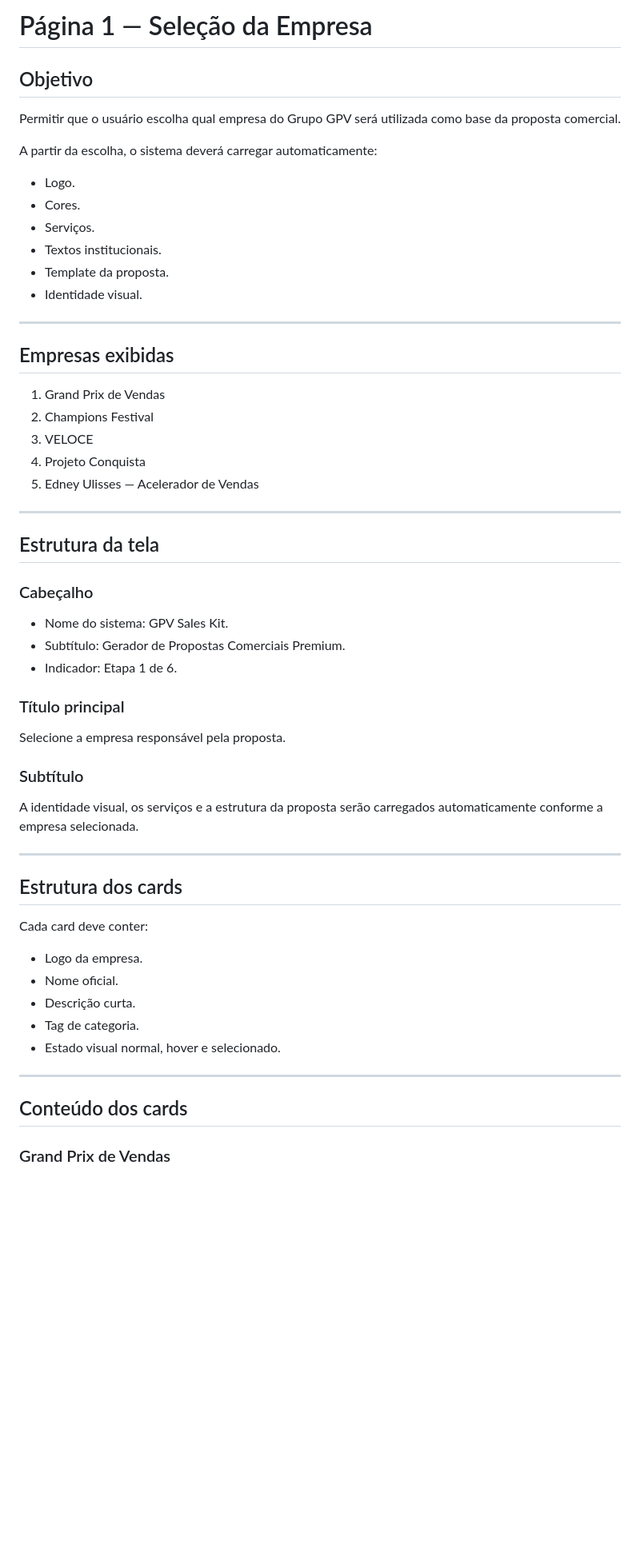
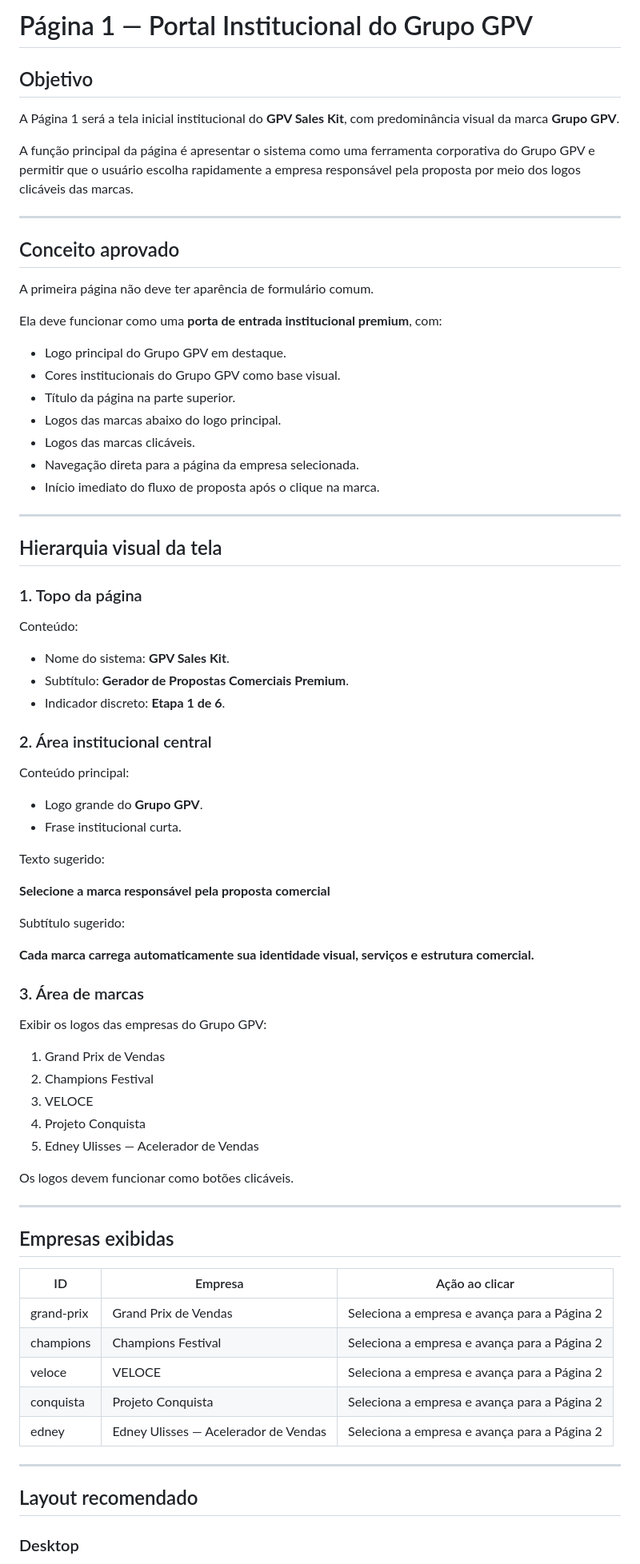
Before and after one commit to satoriadsconsultoria/GPV_Sales_Kit, a Markdown page: docs/PAGINA_01_SELECAO_EMPRESA.md, the part around one of its changes. Shown at 80% size. Drawn GitHub-style; blank space fills up the shorter version.

```diff
--- a/docs/PAGINA_01_SELECAO_EMPRESA.md
+++ b/docs/PAGINA_01_SELECAO_EMPRESA.md
@@ -1,21 +1,57 @@
-# Página 1 — Seleção da Empresa
+# Página 1 — Portal Institucional do Grupo GPV
 
 ## Objetivo
 
-Permitir que o usuário escolha qual empresa do Grupo GPV será utilizada como base da proposta comercial.
+A Página 1 será a tela inicial institucional do **GPV Sales Kit**, com predominância visual da marca **Grupo GPV**.
 
-A partir da escolha, o sistema deverá carregar automaticamente:
-
-- Logo.
-- Cores.
-- Serviços.
-- Textos institucionais.
-- Template da proposta.
-- Identidade visual.
+A função principal da página é apresentar o sistema como uma ferramenta corporativa do Grupo GPV e permitir que o usuário escolha rapidamente a empresa responsável pela proposta por meio dos logos clicáveis das marcas.
 
 ---
 
-## Empresas exibidas
+## Conceito aprovado
+
+A primeira página não deve ter aparência de formulário comum.
+
+Ela deve funcionar como uma **porta de entrada institucional premium**, com:
+
+- Logo principal do Grupo GPV em destaque.
+- Cores institucionais do Grupo GPV como base visual.
+- Título da página na parte superior.
+- Logos das marcas abaixo do logo principal.
+- Logos das marcas clicáveis.
+- Navegação direta para a página da empresa selecionada.
+- Início imediato do fluxo de proposta após o clique na marca.
+
+---
+
+## Hierarquia visual da tela
+
+### 1. Topo da página
+
+Conteúdo:
+
+- Nome do sistema: **GPV Sales Kit**.
+- Subtítulo: **Gerador de Propostas Comerciais Premium**.
+- Indicador discreto: **Etapa 1 de 6**.
+
+### 2. Área institucional central
+
+Conteúdo principal:
+
+- Logo grande do **Grupo GPV**.
+- Frase institucional curta.
+
+Texto sugerido:
+
+**Selecione a marca responsável pela proposta comercial**
+
+Subtítulo sugerido:
+
+**Cada marca carrega automaticamente sua identidade visual, serviços e estrutura comercial.**
+
+### 3. Área de marcas
+
+Exibir os logos das empresas do Grupo GPV:
 
 1. Grand Prix de Vendas
 2. Champions Festival
@@ -23,39 +59,23 @@ A partir da escolha, o sistema deverá carregar automaticamente:
 4. Projeto Conquista
 5. Edney Ulisses — Acelerador de Vendas
 
----
-
-## Estrutura da tela
-
-### Cabeçalho
-
-- Nome do sistema: GPV Sales Kit.
-- Subtítulo: Gerador de Propostas Comerciais Premium.
-- Indicador: Etapa 1 de 6.
-
-### Título principal
-
-Selecione a empresa responsável pela proposta.
-
-### Subtítulo
-
-A identidade visual, os serviços e a estrutura da proposta serão carregados automaticamente conforme a empresa selecionada.
+Os logos devem funcionar como botões clicáveis.
 
 ---
 
-## Estrutura dos cards
+## Empresas exibidas
 
-Cada card deve conter:
-
-- Logo da empresa.
-- Nome oficial.
-- Descrição curta.
-- Tag de categoria.
-- Estado visual normal, hover e selecionado.
+| ID | Empresa | Ação ao clicar |
+|---|---|---|
+| grand-prix | Grand Prix de Vendas | Seleciona a empresa e avança para a Página 2 |
+| champions | Champions Festival | Seleciona a empresa e avança para a Página 2 |
+| veloce | VELOCE | Seleciona a empresa e avança para a Página 2 |
+| conquista | Projeto Conquista | Seleciona a empresa e avança para a Página 2 |
+| edney | Edney Ulisses — Acelerador de Vendas | Seleciona a empresa e avança para a Página 2 |
 
 ---
 
-## Conteúdo dos cards
+## Layout recomendado
 
-### Grand Prix de Vendas
+### Desktop
 
```
Also changed, not shown: other parts of docs/PAGINA_01_SELECAO_EMPRESA.md (+159 -58 lines).
